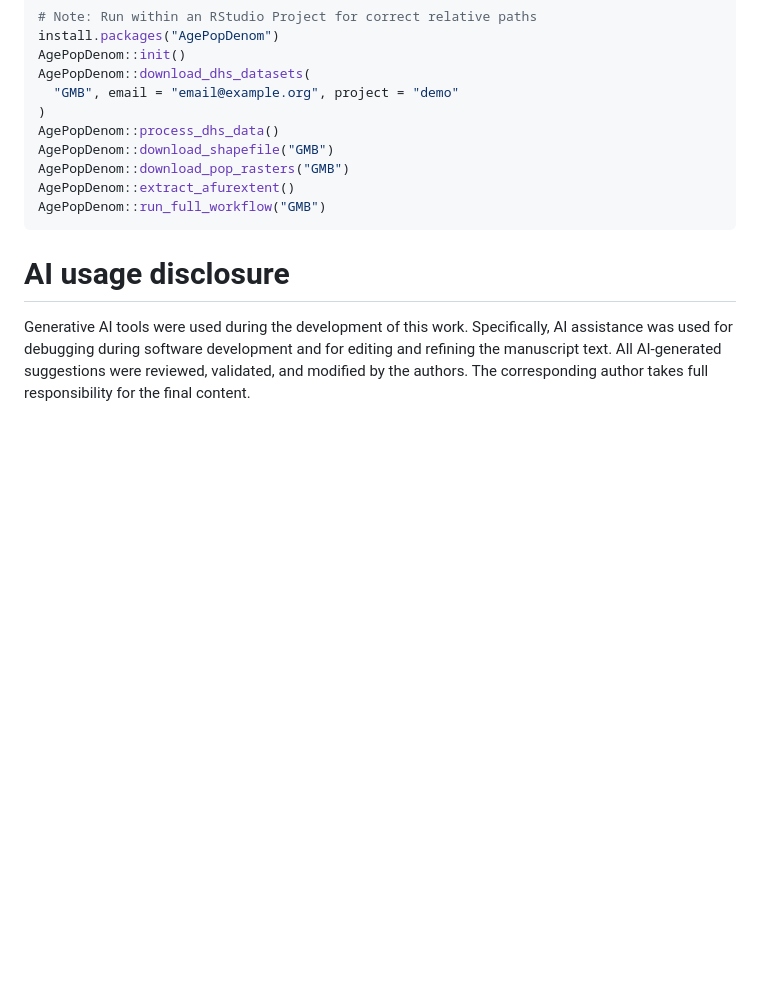
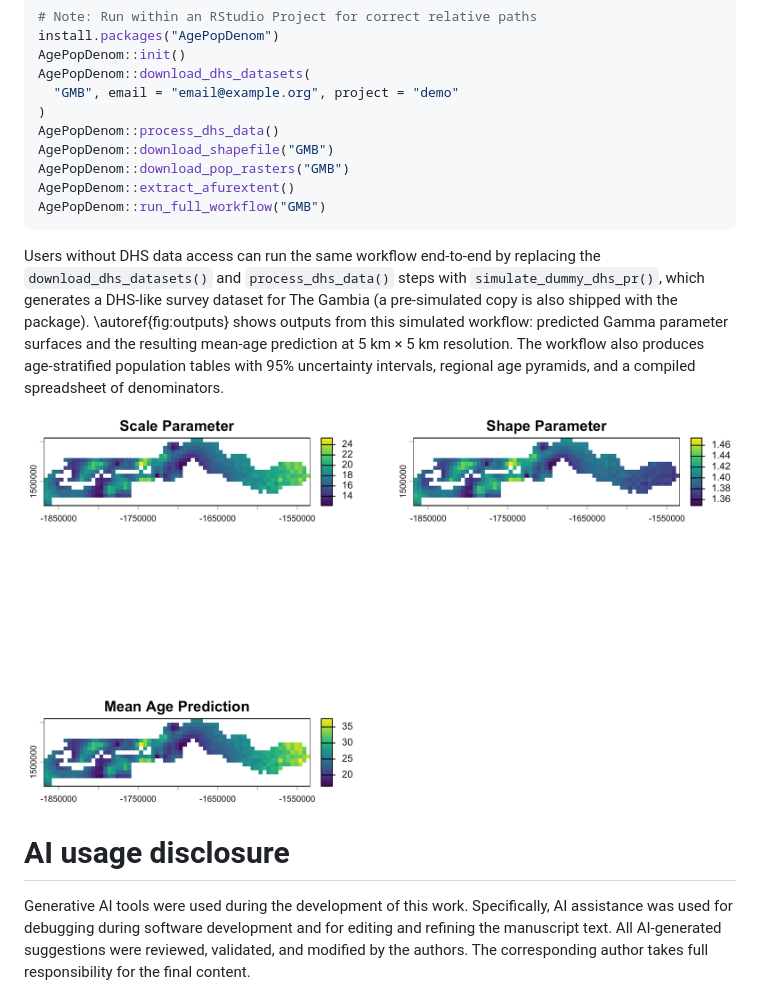
Before and after one commit to truenomad/AgePopDenom, a Markdown page: paper.md, the part around the change. GitHub-like rendering; pictures changed too: example_gamma_rasters.png (added); blank space fills up the shorter version.

Commit message:
Add example outputs figure and simulated-data path to Example section
Responds to final review feedback requesting example data and example
output in the paper: the Example section now points to
simulate_dummy_dhs_pr() for a no-credentials run and shows the predicted
Gamma parameter surfaces and mean-age prediction it produces.

````diff
--- a/paper.md
+++ b/paper.md
@@ -95,6 +95,10 @@ AgePopDenom::extract_afurextent()
 AgePopDenom::run_full_workflow("GMB")
 ```
 
+Users without DHS data access can run the same workflow end-to-end by replacing the `download_dhs_datasets()` and `process_dhs_data()` steps with `simulate_dummy_dhs_pr()`, which generates a DHS-like survey dataset for The Gambia (a pre-simulated copy is also shipped with the package). \autoref{fig:outputs} shows outputs from this simulated workflow: predicted Gamma parameter surfaces and the resulting mean-age prediction at 5 km × 5 km resolution. The workflow also produces age-stratified population tables with 95% uncertainty intervals, regional age pyramids, and a compiled spreadsheet of denominators.
+
+![Example outputs for The Gambia generated from the simulated example dataset: predicted Gamma scale and shape parameter surfaces and the resulting mean age prediction at 5 km × 5 km resolution.\label{fig:outputs}](example_gamma_rasters.png)
+
 # AI usage disclosure
 
 Generative AI tools were used during the development of this work. Specifically, AI assistance was used for debugging during software development and for editing and refining the manuscript text. All AI-generated suggestions were reviewed, validated, and modified by the authors. The corresponding author takes full responsibility for the final content.
````
Also changed, not shown: README.md (+1 -0 lines).
